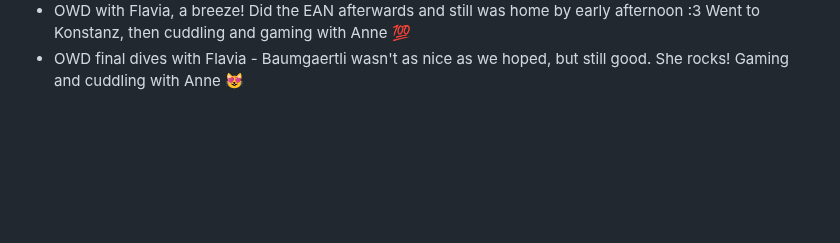
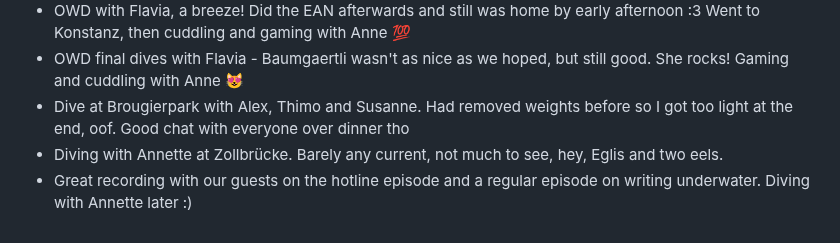
Before and after one commit to AVGP/50linesofcode, a Markdown page: log-raw/2024.md, the part around the change. Rendered like a GitHub page; blank space fills up the shorter version.

```diff
--- a/log-raw/2024.md
+++ b/log-raw/2024.md
@@ -229,3 +229,6 @@
 - Chill day at home with Anne - we went to see Alien: Romulus. Good film, Miss Miu afterwards :)
 - OWD with Flavia, a breeze! Did the EAN afterwards and still was home by early afternoon :3 Went to Konstanz, then cuddling and gaming with Anne 💯
 - OWD final dives with Flavia - Baumgaertli wasn't as nice as we hoped, but still good. She rocks! Gaming and cuddling with Anne 😻
+- Dive at Brougierpark with Alex, Thimo and Susanne. Had removed weights before so I got too light at the end, oof. Good chat with everyone over dinner tho
+- Diving with Annette at Zollbrücke. Barely any current, not much to see, hey, Eglis and two eels.
+- Great recording with our guests on the hotline episode and a regular episode on writing underwater. Diving with Annette later :)
```
